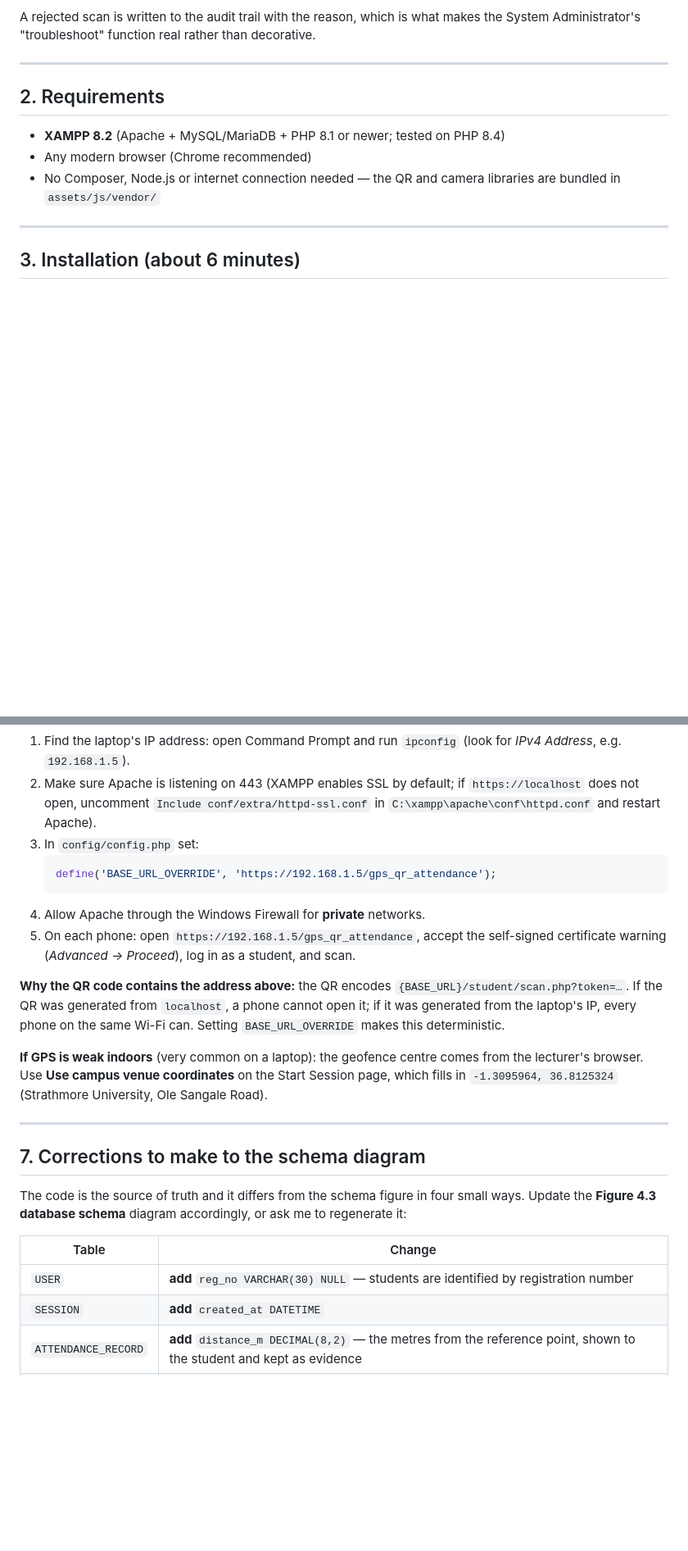
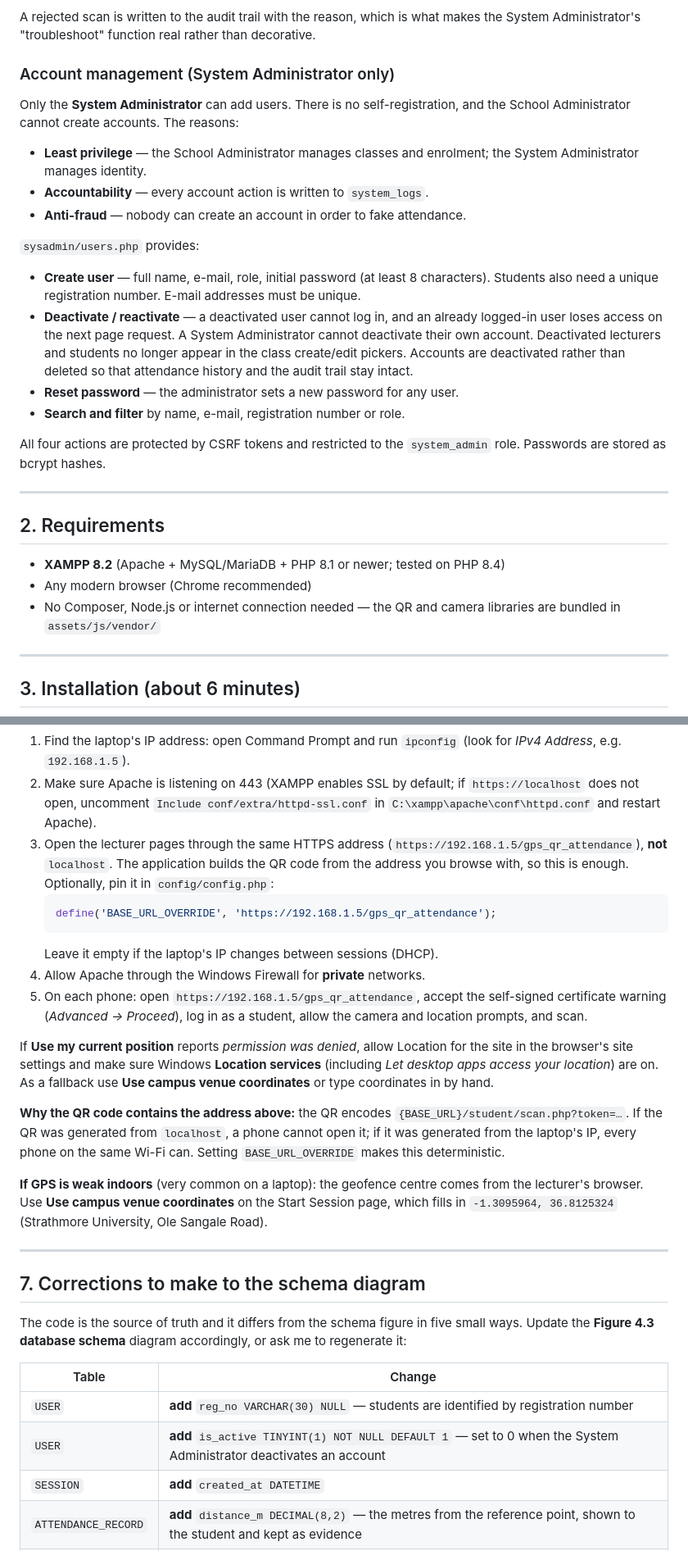
Before and after one commit to CarsonBaraka04/gps_qr_attendance, a Markdown page: README_SETUP.md, 2 parts joined by grey strips. Shown at 82% size. GitHub-like rendering; blank space fills up the shorter version.

Commit message:
made changes on the readme markdown

````diff
--- a/README_SETUP.md
+++ b/README_SETUP.md
@@ -50,6 +53,23 @@ All applied **on the server**, never in the browser (`api/submit_scan.php`):
 8. The student's GPS position is inside the geofence (Haversine distance ≤ 50 m)
 
 A rejected scan is written to the audit trail with the reason, which is what makes the System Administrator's "troubleshoot" function real rather than decorative.
+
+### Account management (System Administrator only)
+
+Only the **System Administrator** can add users. There is no self-registration, and the School Administrator cannot create accounts. The reasons:
+
+- **Least privilege** — the School Administrator manages classes and enrolment; the System Administrator manages identity.
+- **Accountability** — every account action is written to `system_logs`.
+- **Anti-fraud** — nobody can create an account in order to fake attendance.
+
+`sysadmin/users.php` provides:
+
+- **Create user** — full name, e-mail, role, initial password (at least 8 characters). Students also need a unique registration number. E-mail addresses must be unique.
+- **Deactivate / reactivate** — a deactivated user cannot log in, and an already logged-in user loses access on the next page request. A System Administrator cannot deactivate their own account. Deactivated lecturers and students no longer appear in the class create/edit pickers. Accounts are deactivated rather than deleted so that attendance history and the audit trail stay intact.
+- **Reset password** — the administrator sets a new password for any user.
+- **Search and filter** by name, e-mail, registration number or role.
+
+All four actions are protected by CSRF tokens and restricted to the `system_admin` role. Passwords are stored as bcrypt hashes.
 
 ---
 
@@ -163,13 +193,16 @@ Use the laptop webcam to scan the QR code shown on the same screen, or open the
 **Option B — real phones over HTTPS (best for the demo)**
 1. Find the laptop's IP address: open Command Prompt and run `ipconfig` (look for *IPv4 Address*, e.g. `192.168.1.5`).
 2. Make sure Apache is listening on 443 (XAMPP enables SSL by default; if `https://localhost` does not open, uncomment `Include conf/extra/httpd-ssl.conf` in `C:\xampp\apache\conf\httpd.conf` and restart Apache).
-3. In `config/config.php` set:
+3. Open the lecturer pages through the same HTTPS address (`https://192.168.1.5/gps_qr_attendance`), **not** `localhost`. The application builds the QR code from the address you browse with, so this is enough. Optionally, pin it in `config/config.php`:
    ```php
    define('BASE_URL_OVERRIDE', 'https://192.168.1.5/gps_qr_attendance');
    ```
+   Leave it empty if the laptop's IP changes between sessions (DHCP).
 4. Allow Apache through the Windows Firewall for **private** networks.
 5. On each phone: open `https://192.168.1.5/gps_qr_attendance`, accept the self-signed certificate warning
-   (*Advanced → Proceed*), log in as a student, and scan.
+   (*Advanced → Proceed*), log in as a student, allow the camera and location prompts, and scan.
+
+If **Use my current position** reports *permission was denied*, allow Location for the site in the browser's site settings and make sure Windows **Location services** (including *Let desktop apps access your location*) are on. As a fallback use **Use campus venue coordinates** or type coordinates in by hand.
 
 **Why the QR code contains the address above:** the QR encodes
 `{BASE_URL}/student/scan.php?token=…`. If the QR was generated from `localhost`, a phone cannot open it;
@@ -184,12 +217,13 @@ Use **Use campus venue coordinates** on the Start Session page, which fills in
 
 ## 7. Corrections to make to the schema diagram
 
-The code is the source of truth and it differs from the schema figure in four small ways.
+The code is the source of truth and it differs from the schema figure in five small ways.
 Update the **Figure 4.3 database schema** diagram accordingly, or ask me to regenerate it:
 
 | Table | Change |
 |---|---|
 | `USER` | **add** `reg_no VARCHAR(30) NULL` — students are identified by registration number |
+| `USER` | **add** `is_active TINYINT(1) NOT NULL DEFAULT 1` — set to 0 when the System Administrator deactivates an account |
 | `SESSION` | **add** `created_at DATETIME` |
 | `ATTENDANCE_RECORD` | **add** `distance_m DECIMAL(8,2)` — the metres from the reference point, shown to the student and kept as evidence |
 | `ATTENDANCE_RECORD` | **change** `status` from `ENUM('present','edited')` to **`ENUM('present','absent','late')`** — "edited" was never a status; `is_edited` already records that |
````
Also changed, not shown: other parts of README_SETUP.md (+35 -5 lines).
